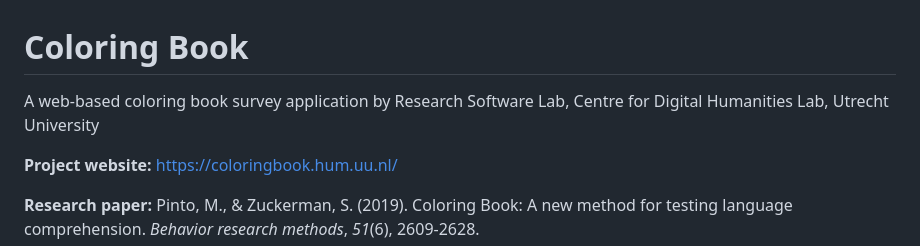
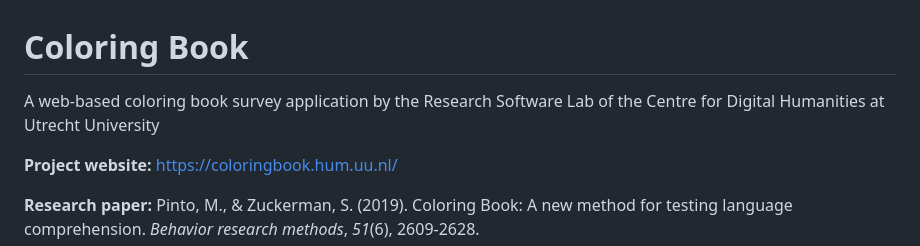
Before and after one commit to UUDigitalHumanitieslab/coloringbook, a Markdown page: Readme.md, the part around the change. GitHub-like rendering.

Commit message:
Reformulate attribution line at top or Readme per review request

```diff
--- a/Readme.md
+++ b/Readme.md
@@ -1,7 +1,7 @@
 # Coloring Book
 
 A web-based coloring book survey application
-by Research Software Lab, Centre for Digital Humanities Lab, Utrecht University
+by the Research Software Lab of the Centre for Digital Humanities at Utrecht University
 
 **Project website:** https://coloringbook.hum.uu.nl/
 
```
